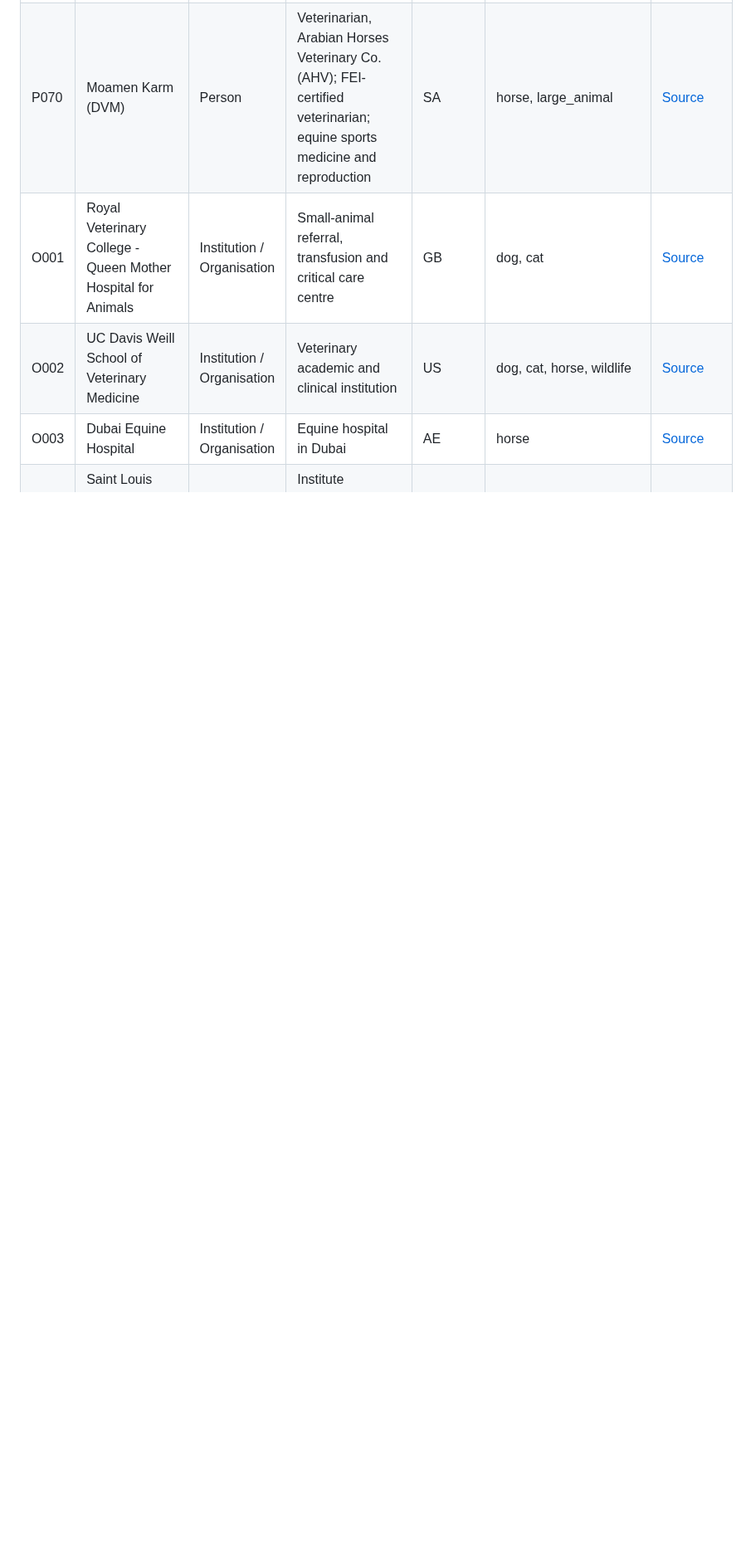
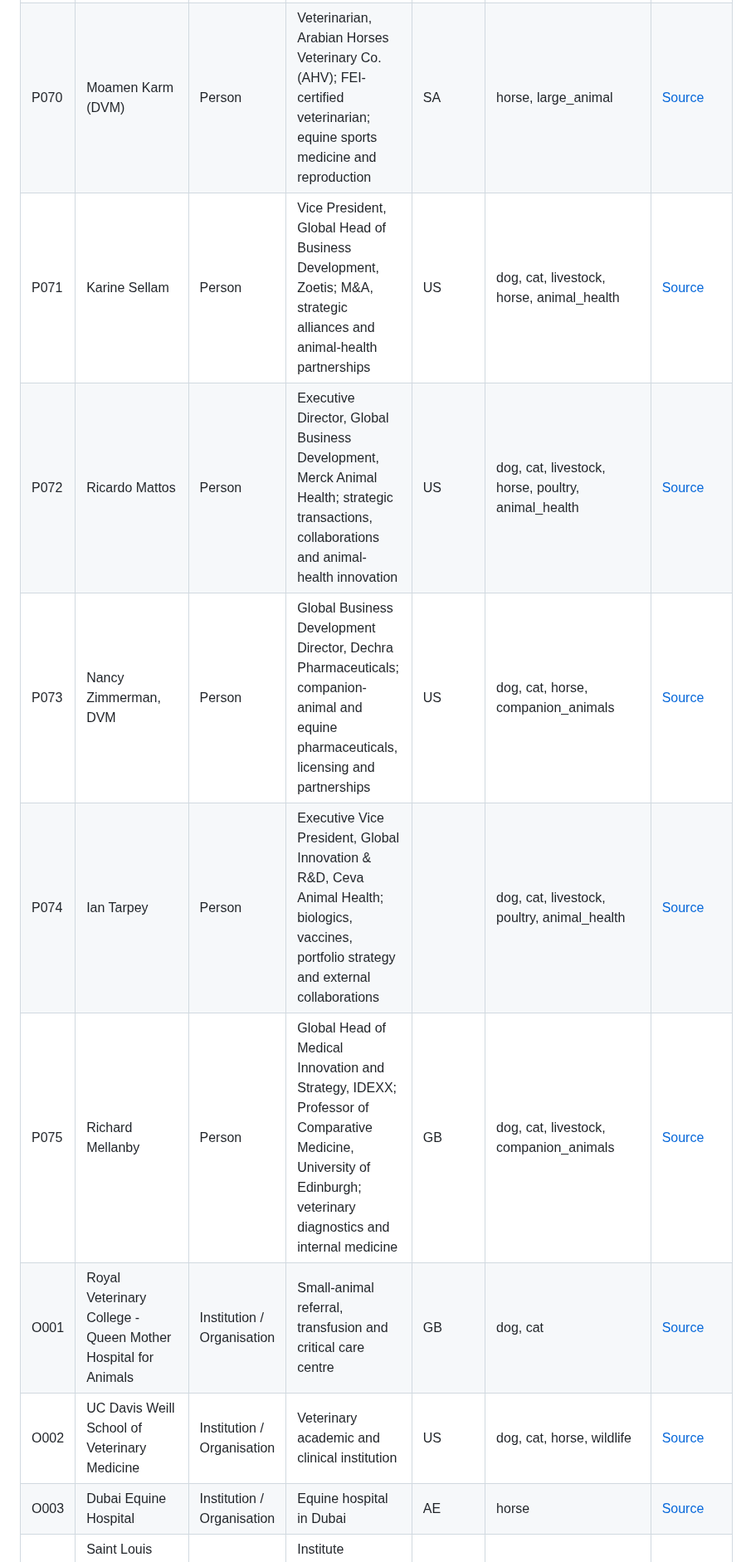
Before and after one commit to ArchilJali/Important-Contact, a Markdown page: veterinary/CONTACTS.md, the part around one of its changes. Shown at 83% size. Drawn GitHub-style; blank space fills up the shorter version.

Commit message:
Add verified Zoetis Merck Dechra Ceva and IDEXX contacts

```diff
--- a/veterinary/CONTACTS.md
+++ b/veterinary/CONTACTS.md
@@ -58,6 +58,11 @@ This file contains only public professional facts used by the GitHub Pages works
 | P068 | Bill Ng | Person | Chief Operating Officer, North America, Covetrus; supplier relations, category management, pricing and distribution operations | US | dog, cat, horse, livestock, animal_health | [Source](https://covetrus.com/about/leadership/) |
 | P069 | Steve Shell | Person | President, MWI Animal Health; animal-health distribution, veterinary practice support and strategic partnerships | US | dog, cat, horse, livestock, animal_health | [Source](https://www.mwiah.com/Our-Leadership) |
 | P070 | Moamen Karm (DVM) | Person | Veterinarian, Arabian Horses Veterinary Co. (AHV); FEI-certified veterinarian; equine sports medicine and reproduction | SA | horse, large_animal | [Source](https://www.linkedin.com/in/moamen-karm-dvm-850031140/) |
+| P071 | Karine Sellam | Person | Vice President, Global Head of Business Development, Zoetis; M&A, strategic alliances and animal-health partnerships | US | dog, cat, livestock, horse, animal_health | [Source](https://techcyte.com/techcyte-reorganizes-board/) |
+| P072 | Ricardo Mattos | Person | Executive Director, Global Business Development, Merck Animal Health; strategic transactions, collaborations and animal-health innovation | US | dog, cat, livestock, horse, poultry, animal_health | [Source](https://onekc.org/kc-animal-health-corridor/events/animal-health-summit/emerging-company-presentations/) |
+| P073 | Nancy Zimmerman, DVM | Person | Global Business Development Director, Dechra Pharmaceuticals; companion-animal and equine pharmaceuticals, licensing and partnerships | US | dog, cat, horse, companion_animals | [Source](https://onekc.org/kc-animal-health-corridor/events/animal-health-summit/emerging-company-presentations/) |
+| P074 | Ian Tarpey | Person | Executive Vice President, Global Innovation & R&D, Ceva Animal Health; biologics, vaccines, portfolio strategy and external collaborations |  | dog, cat, livestock, poultry, animal_health | [Source](https://www.ceva.com/press-release/ceva-animal-health-appoints-ian-tarpey-as-evp-for-global-innovation-and-rd/) |
+| P075 | Richard Mellanby | Person | Global Head of Medical Innovation and Strategy, IDEXX; Professor of Comparative Medicine, University of Edinburgh; veterinary diagnostics and internal medicine | GB | dog, cat, livestock, companion_animals | [Source](https://www.ahnti-eu.com/speakers-6qlr) |
 | O001 | Royal Veterinary College - Queen Mother Hospital for Animals | Institution / Organisation | Small-animal referral, transfusion and critical care centre | GB | dog, cat | [Source](https://www.rvc.ac.uk/about/our-people/karen-humm) |
 | O002 | UC Davis Weill School of Veterinary Medicine | Institution / Organisation | Veterinary academic and clinical institution | US | dog, cat, horse, wildlife | [Source](https://www.vetmed.ucdavis.edu/faculty/kate-hopper) |
 | O003 | Dubai Equine Hospital | Institution / Organisation | Equine hospital in Dubai | AE | horse | [Source](https://www.dubaiequine.ae/) |
```
Also changed, not shown: other parts of veterinary/CONTACTS.md (+1 -1 lines).
